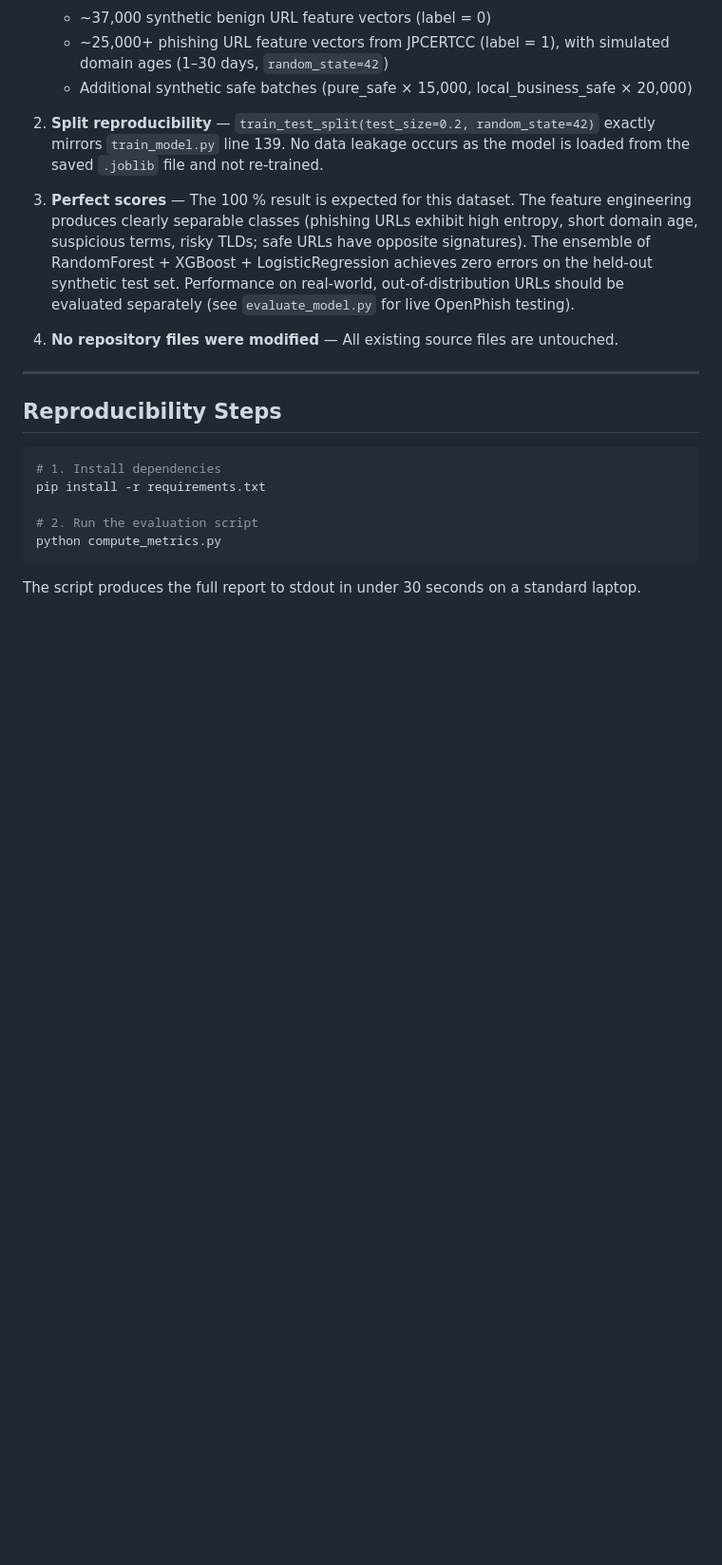
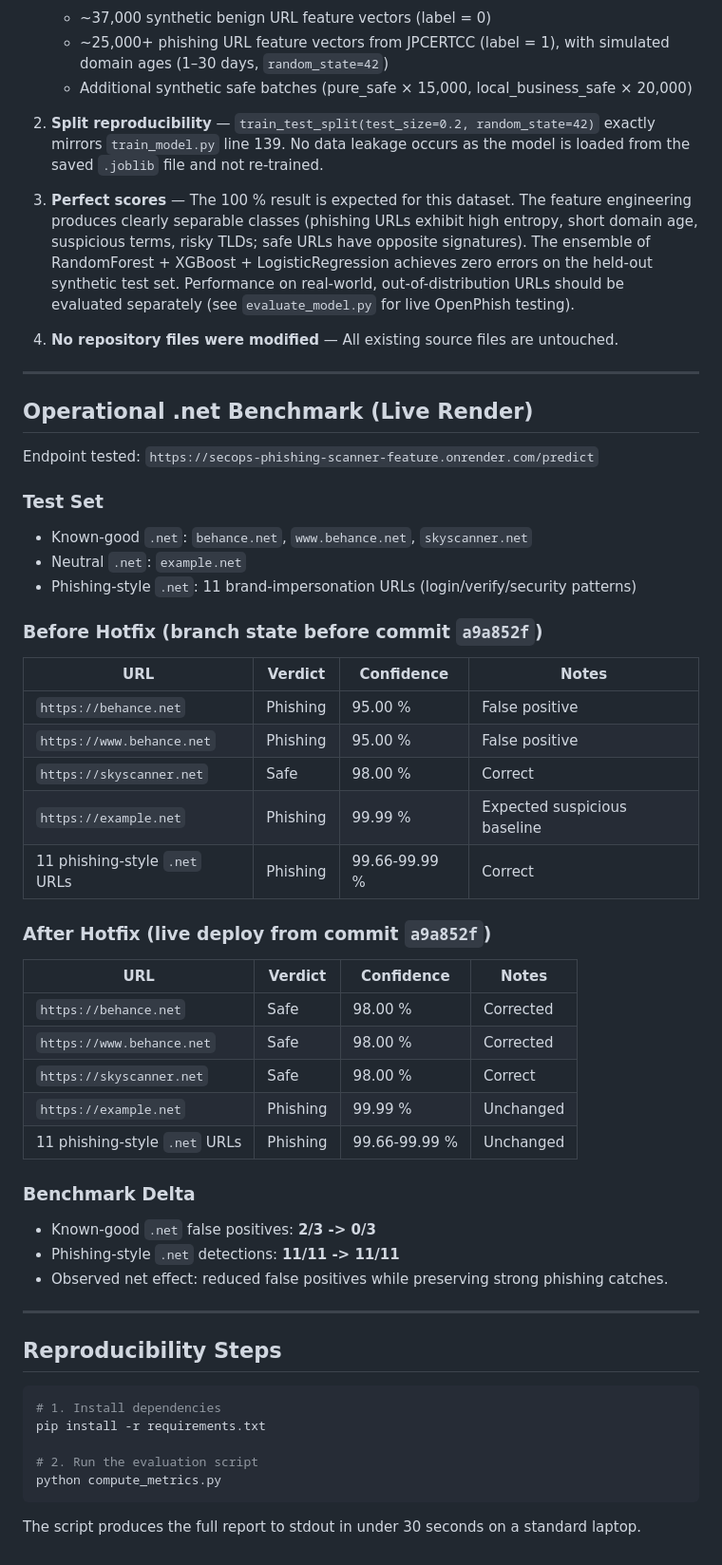
Before and after one commit to bakareolamilekan365-tech/SecOps-Phishing-Scanner, a Markdown page: METRICS_REPORT.md, the part around the change. Shown at 95% size. GitHub-like rendering; blank space fills up the shorter version.

Commit message:
Add before-after live .net benchmark results

````diff
--- a/METRICS_REPORT.md
+++ b/METRICS_REPORT.md
@@ -103,6 +103,44 @@ weighted avg       1.00      1.00      1.00     17000
 
 ---
 
+## Operational .net Benchmark (Live Render)
+
+Endpoint tested: `https://secops-phishing-scanner-feature.onrender.com/predict`
+
+### Test Set
+
+- Known-good `.net`: `behance.net`, `www.behance.net`, `skyscanner.net`
+- Neutral `.net`: `example.net`
+- Phishing-style `.net`: 11 brand-impersonation URLs (login/verify/security patterns)
+
+### Before Hotfix (branch state before commit `a9a852f`)
+
+| URL | Verdict | Confidence | Notes |
+|-----|---------|------------|-------|
+| `https://behance.net` | Phishing | 95.00 % | False positive |
+| `https://www.behance.net` | Phishing | 95.00 % | False positive |
+| `https://skyscanner.net` | Safe | 98.00 % | Correct |
+| `https://example.net` | Phishing | 99.99 % | Expected suspicious baseline |
+| 11 phishing-style `.net` URLs | Phishing | 99.66-99.99 % | Correct |
+
+### After Hotfix (live deploy from commit `a9a852f`)
+
+| URL | Verdict | Confidence | Notes |
+|-----|---------|------------|-------|
+| `https://behance.net` | Safe | 98.00 % | Corrected |
+| `https://www.behance.net` | Safe | 98.00 % | Corrected |
+| `https://skyscanner.net` | Safe | 98.00 % | Correct |
+| `https://example.net` | Phishing | 99.99 % | Unchanged |
+| 11 phishing-style `.net` URLs | Phishing | 99.66-99.99 % | Unchanged |
+
+### Benchmark Delta
+
+- Known-good `.net` false positives: **2/3 -> 0/3**
+- Phishing-style `.net` detections: **11/11 -> 11/11**
+- Observed net effect: reduced false positives while preserving strong phishing catches.
+
+---
+
 ## Reproducibility Steps
 
 ```bash
````
